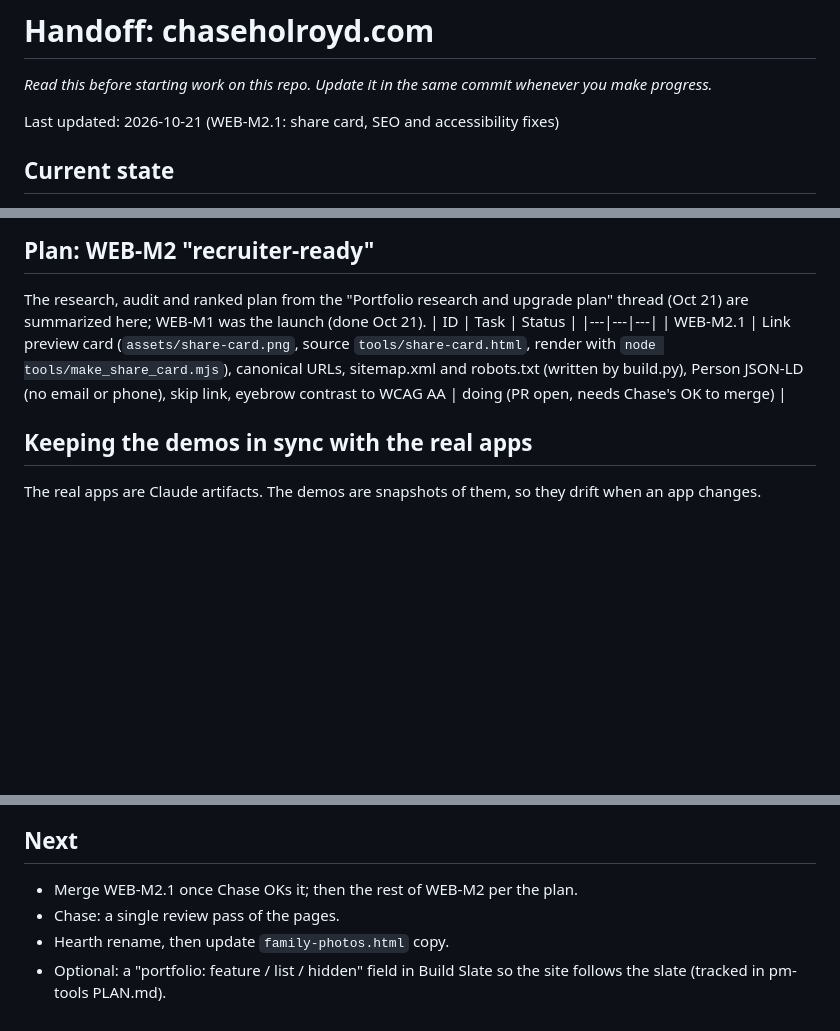
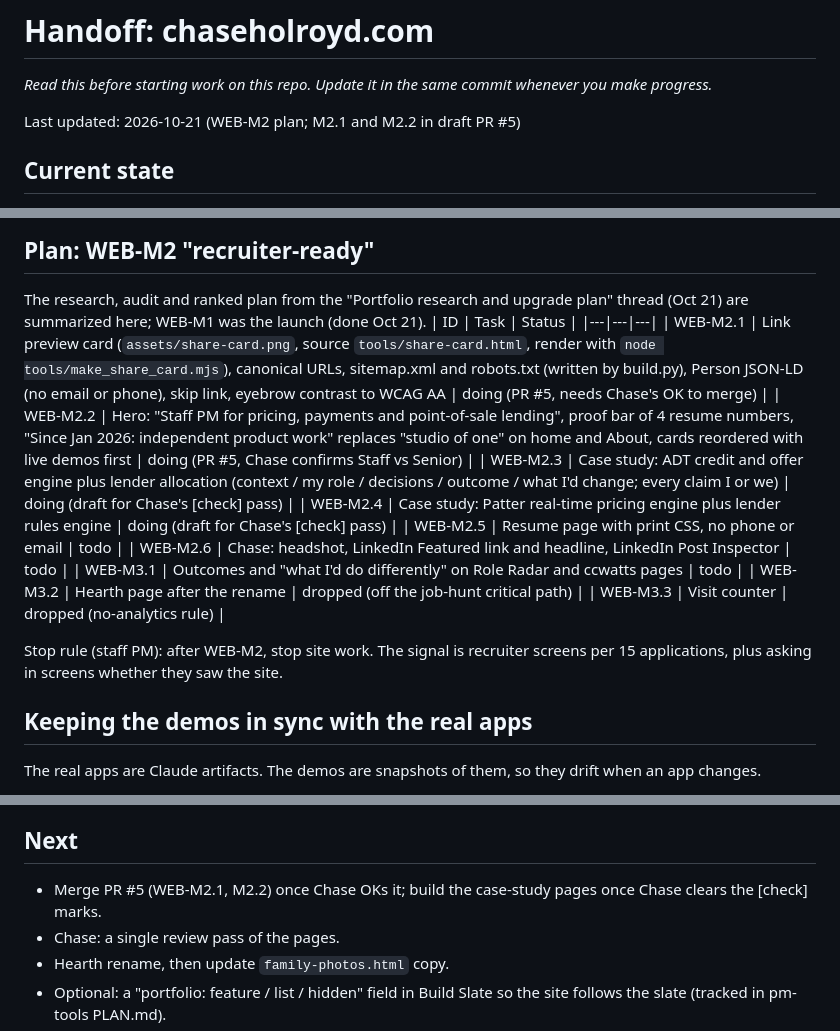
Before and after one commit to holroydchase-afk/holroydchase-afk.github.io, a Markdown page: HANDOFF.md, 3 parts joined by grey strips. Rendered like a GitHub page; blank space fills up the shorter version.

Commit message:
HANDOFF: WEB-M2 plan table
Co-Authored-By: Claude Opus 5.5 (1M context) <noreply@anthropic.com>
Claude-Session: https://claude.ai/code/session_011au172tDRCb1uXjCPLZopx

```diff
--- a/HANDOFF.md
+++ b/HANDOFF.md
@@ -2,7 +2,7 @@
 
 _Read this before starting work on this repo. Update it in the same commit whenever you make progress._
 
-Last updated: 2026-10-21 (WEB-M2.1: share card, SEO and accessibility fixes)
+Last updated: 2026-10-21 (WEB-M2 plan; M2.1 and M2.2 in draft PR #5)
 
 ## Current state
 - **Live** at https://chaseholroyd.com. The repo is `holroydchase-afk/holroydchase-afk.github.io` (renamed from `portfolio` on Oct 21), so it is the account's user site and other repos' Pages sites appear at chaseholroyd.com/<repo>, e.g. the ccwatts playground at /ccwatts/. Deploys run on every push to `main` via `.github/workflows/pages.yml`.
@@ -18,7 +18,17 @@ Last updated: 2026-10-21 (WEB-M2.1: share card, SEO and accessibility fixes)
 The research, audit and ranked plan from the "Portfolio research and upgrade plan" thread (Oct 21) are summarized here; WEB-M1 was the launch (done Oct 21).
 | ID | Task | Status |
 |---|---|---|
-| WEB-M2.1 | Link preview card (`assets/share-card.png`, source `tools/share-card.html`, render with `node tools/make_share_card.mjs`), canonical URLs, sitemap.xml and robots.txt (written by build.py), Person JSON-LD (no email or phone), skip link, eyebrow contrast to WCAG AA | doing (PR open, needs Chase's OK to merge) |
+| WEB-M2.1 | Link preview card (`assets/share-card.png`, source `tools/share-card.html`, render with `node tools/make_share_card.mjs`), canonical URLs, sitemap.xml and robots.txt (written by build.py), Person JSON-LD (no email or phone), skip link, eyebrow contrast to WCAG AA | doing (PR #5, needs Chase's OK to merge) |
+| WEB-M2.2 | Hero: "Staff PM for pricing, payments and point-of-sale lending", proof bar of 4 resume numbers, "Since Jan 2026: independent product work" replaces "studio of one" on home and About, cards reordered with live demos first | doing (PR #5, Chase confirms Staff vs Senior) |
+| WEB-M2.3 | Case study: ADT credit and offer engine plus lender allocation (context / my role / decisions / outcome / what I'd change; every claim I or we) | doing (draft for Chase's [check] pass) |
+| WEB-M2.4 | Case study: Patter real-time pricing engine plus lender rules engine | doing (draft for Chase's [check] pass) |
+| WEB-M2.5 | Resume page with print CSS, no phone or email | todo |
+| WEB-M2.6 | Chase: headshot, LinkedIn Featured link and headline, LinkedIn Post Inspector | todo |
+| WEB-M3.1 | Outcomes and "what I'd do differently" on Role Radar and ccwatts pages | todo |
+| WEB-M3.2 | Hearth page after the rename | dropped (off the job-hunt critical path) |
+| WEB-M3.3 | Visit counter | dropped (no-analytics rule) |
+
+Stop rule (staff PM): after WEB-M2, stop site work. The signal is recruiter screens per 15 applications, plus asking in screens whether they saw the site.
 
 ## Keeping the demos in sync with the real apps
 The real apps are Claude artifacts. The demos are snapshots of them, so they drift when an app changes.
@@ -37,7 +47,7 @@ The real apps are Claude artifacts. The demos are snapshots of them, so they dri
 - The Hearth repo stays private and its name isn't final, so the site says "family photo app (name coming)".
 
 ## Next
-- Merge WEB-M2.1 once Chase OKs it; then the rest of WEB-M2 per the plan.
+- Merge PR #5 (WEB-M2.1, M2.2) once Chase OKs it; build the case-study pages once Chase clears the [check] marks.
 - Chase: a single review pass of the pages.
 - Hearth rename, then update `family-photos.html` copy.
 - Optional: a "portfolio: feature / list / hidden" field in Build Slate so the site follows the slate (tracked in pm-tools PLAN.md).
```
